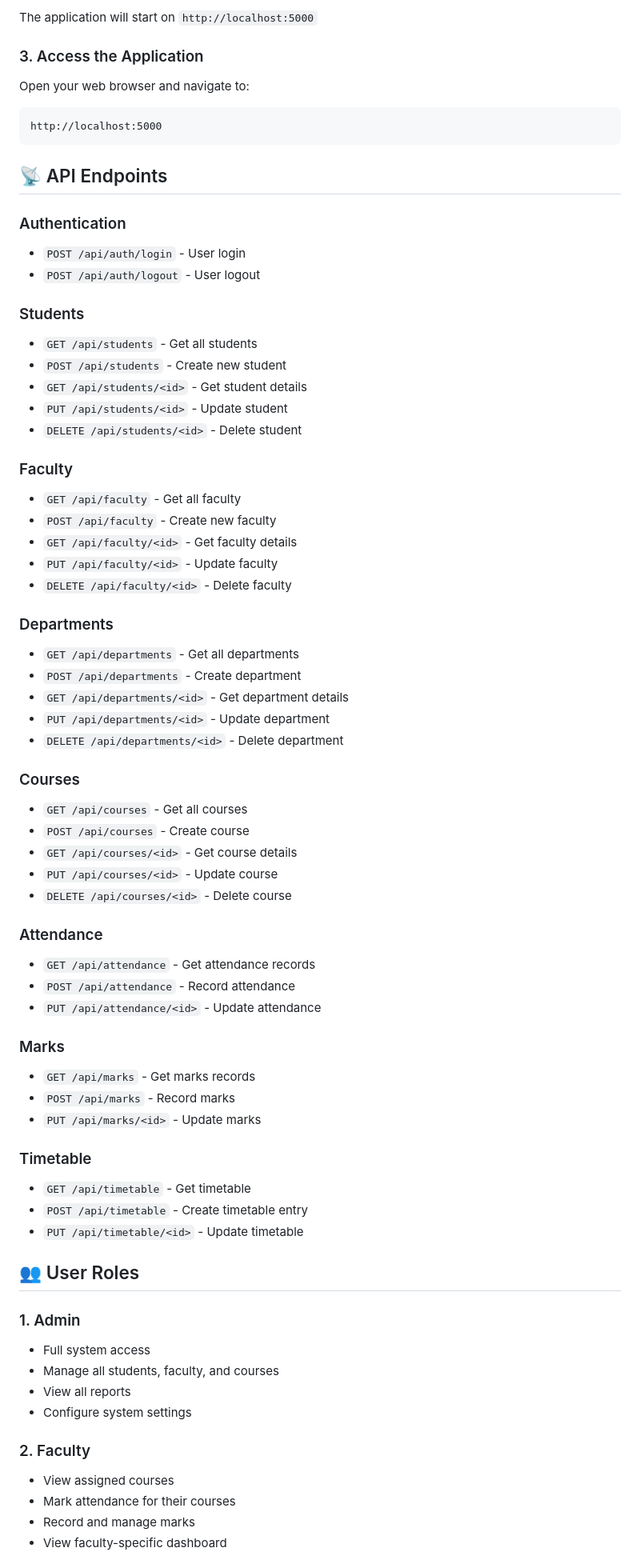
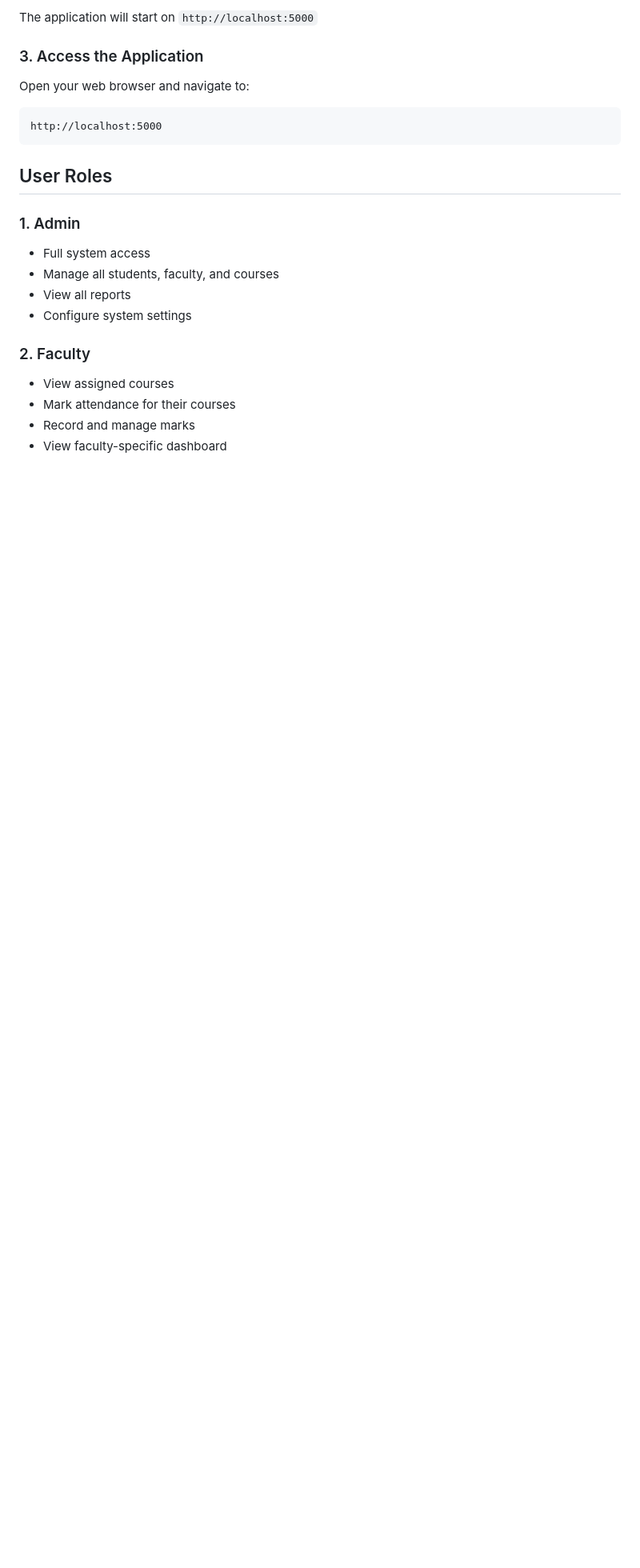
Before and after one commit to Ramprakash-Rajagopalan/College-Management-System-, a Markdown page: README.md, the part around one of its changes. Shown at 80% size. Rendered like a GitHub page; blank space fills up the shorter version.

Commit message:
Remove Configuration and API Endpoints sections from README

````diff
--- a/README.md
+++ b/README.md
@@ -193,56 +176,7 @@ Open your web browser and navigate to:
 http://localhost:5000
 ```
 
-## 📡 API Endpoints
-
-### Authentication
-- `POST /api/auth/login` - User login
-- `POST /api/auth/logout` - User logout
-
-### Students
-- `GET /api/students` - Get all students
-- `POST /api/students` - Create new student
-- `GET /api/students/<id>` - Get student details
-- `PUT /api/students/<id>` - Update student
-- `DELETE /api/students/<id>` - Delete student
-
-### Faculty
-- `GET /api/faculty` - Get all faculty
-- `POST /api/faculty` - Create new faculty
-- `GET /api/faculty/<id>` - Get faculty details
-- `PUT /api/faculty/<id>` - Update faculty
-- `DELETE /api/faculty/<id>` - Delete faculty
-
-### Departments
-- `GET /api/departments` - Get all departments
-- `POST /api/departments` - Create department
-- `GET /api/departments/<id>` - Get department details
-- `PUT /api/departments/<id>` - Update department
-- `DELETE /api/departments/<id>` - Delete department
-
-### Courses
-- `GET /api/courses` - Get all courses
-- `POST /api/courses` - Create course
-- `GET /api/courses/<id>` - Get course details
-- `PUT /api/courses/<id>` - Update course
-- `DELETE /api/courses/<id>` - Delete course
-
-### Attendance
-- `GET /api/attendance` - Get attendance records
-- `POST /api/attendance` - Record attendance
-- `PUT /api/attendance/<id>` - Update attendance
-
-### Marks
-- `GET /api/marks` - Get marks records
-- `POST /api/marks` - Record marks
-- `PUT /api/marks/<id>` - Update marks
-
-### Timetable
-- `GET /api/timetable` - Get timetable
-- `POST /api/timetable` - Create timetable entry
-- `PUT /api/timetable/<id>` - Update timetable
-
-## 👥 User Roles
+##  User Roles
 
 ### 1. Admin
 - Full system access
````
Also changed, not shown: other parts of README.md (+0 -17 lines).
